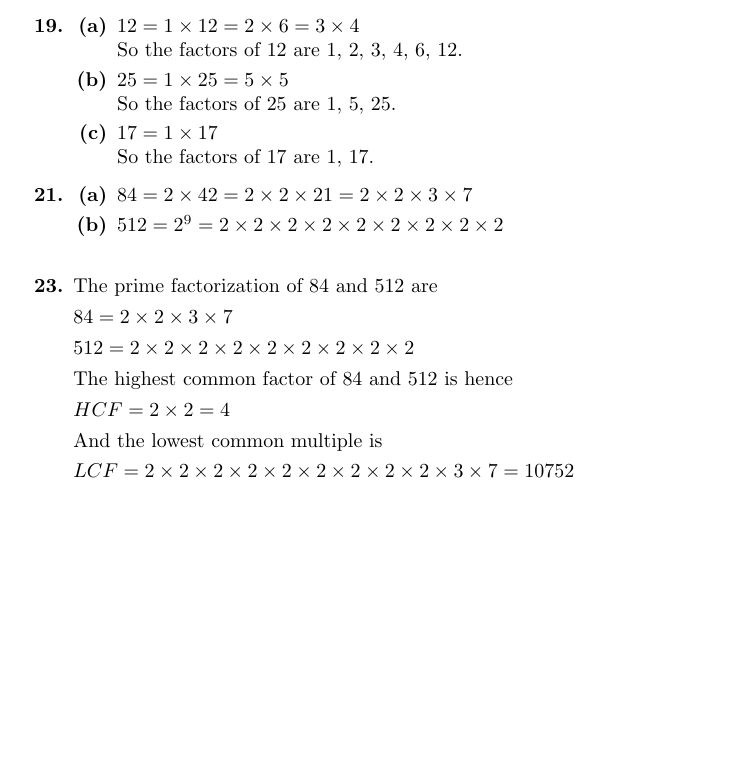
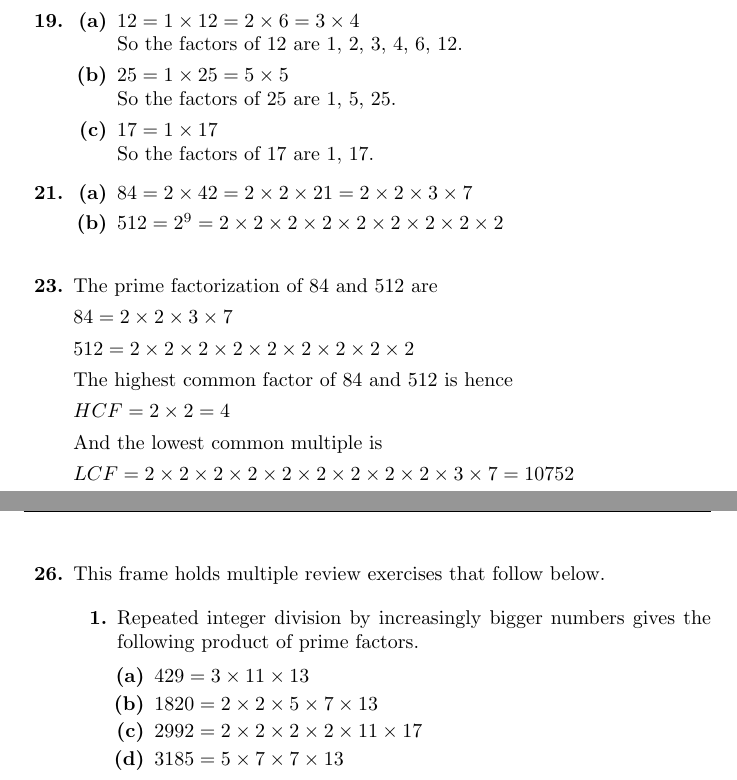
Before and after one commit to HenrikSamuelsson/Engineering-Mathematics-7th, a LaTeX document (Solutions/Part 1 - Programme F1 - Arithmetic.tex): part of page 2 of 2 before the commit and two parts of pages 2 and 3 of 3 after it, the two joined at a grey line, cut so that both start at the same text, the shorter picture padded with empty space. Compiled offline with pdfLaTeX.

Commit message:
Adds another exercise.

```diff
--- a/Solutions/Part 1 - Programme F1 - Arithmetic.tex
+++ b/Solutions/Part 1 - Programme F1 - Arithmetic.tex
@@ -174,6 +174,23 @@ And the lowest common multiple is
 $ LCF = 2 \times 2 \times 2 \times 2 \times 2 \times 2 \times 2 \times 2 \times 2 \times 3 \times 7
 = 10752 $
 
+%frame 26
+\setcounter{enumi}{25}
+\item This frame holds multiple review exercises that follow below.
+
+\begin{enumerate}[label=\textbf{\arabic*.}]
+\item
+Repeated integer division by increasingly bigger numbers gives the following product of prime factors.
+
+\begin{enumerate}[label=\textbf{(\alph*)}]
+\item $ 429 = 3 \times 11 \times 13 $
+\item $ 1820 = 2 \times 2 \times 5 \times 7 \times 13 $
+\item $ 2992 = 2 \times 2 \times 2 \times 2 \times 11 \times 17 $
+\item $ 3185 = 5 \times 7 \times 7 \times 13 $
+\end{enumerate}
+
+\end{enumerate} %end of frame 26
+
 \end{enumerate}
 
 \end{document}
```
Also changed, not shown: Solutions/Part 1 - Programme F1 - Arithmetic.pdf.
